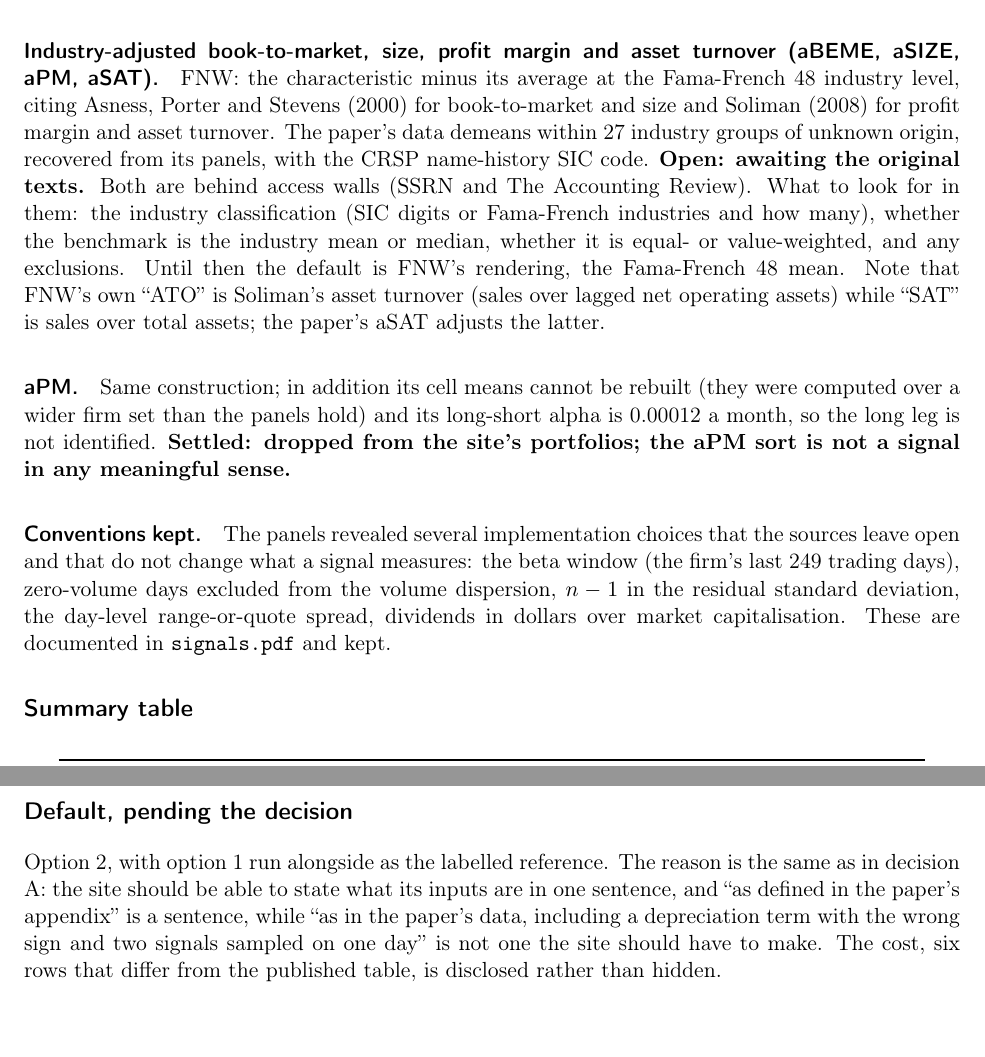
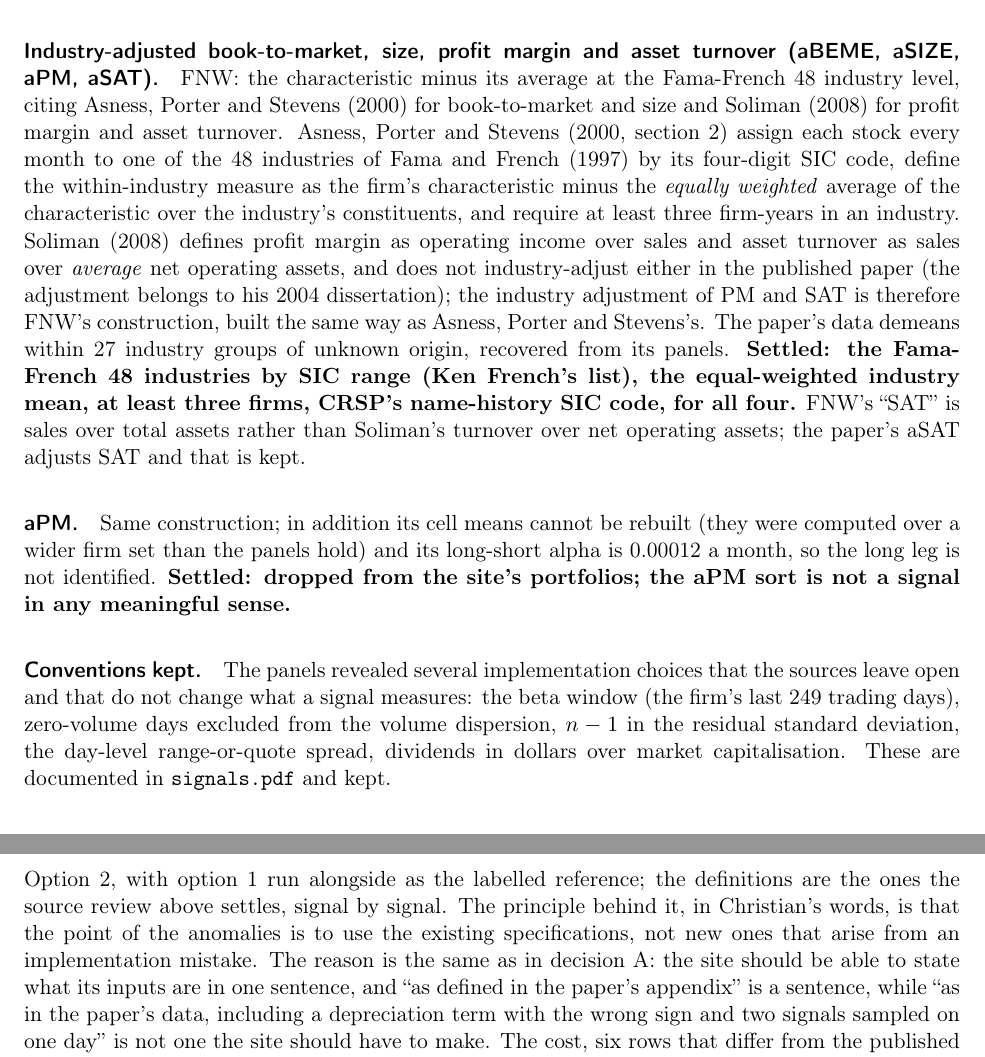
Before and after one commit to pricewedge/site, a LaTeX document (pipeline/doc/decisions.tex): two parts of pages 6 and 8 of 9, joined at a grey line, cut so that both start at the same text. Compiled offline with pdfLaTeX.

Commit message:
Decision B taken: signal definitions as the original papers define them; industry benchmark settled from Asness-Porter-Stevens and Soliman
Co-Authored-By: Claude Fable 5.1 <noreply@anthropic.com>

```diff
--- a/pipeline/doc/decisions.tex
+++ b/pipeline/doc/decisions.tex
@@ -7,7 +7,7 @@
 \setlength{\parskip}{4pt}
 \title{\sffamily Firm-level price wedges for pricewedge.com:\\design decisions and why they were made}
 \author{Christian Opp, with the replication pipeline}
-\date{15 September 2026 (decision A taken; B: sources reviewed, industry benchmark awaiting two originals; C open)}
+\date{15 September 2026 (decisions A and B taken; C open)}
 \begin{document}\maketitle
 
 \section*{Why this document exists}
@@ -306,16 +306,22 @@ the condensed appendix.
 turnover (aBEME, aSIZE, aPM, aSAT).} FNW: the characteristic minus its
 average at the Fama-French 48 industry level, citing Asness, Porter and
 Stevens (2000) for book-to-market and size and Soliman (2008) for profit
-margin and asset turnover. The paper's data demeans within 27 industry
-groups of unknown origin, recovered from its panels, with the CRSP
-name-history SIC code. \textbf{Open: awaiting the original texts.} Both are
-behind access walls (SSRN and The Accounting Review). What to look for in
-them: the industry classification (SIC digits or Fama-French industries and
-how many), whether the benchmark is the industry mean or median, whether it
-is equal- or value-weighted, and any exclusions. Until then the default is
-FNW's rendering, the Fama-French 48 mean. Note that FNW's own ``ATO'' is
-Soliman's asset turnover (sales over lagged net operating assets) while
-``SAT'' is sales over total assets; the paper's aSAT adjusts the latter.
+margin and asset turnover. Asness, Porter and Stevens (2000, section~2)
+assign each stock every month to one of the 48 industries of Fama and French
+(1997) by its four-digit SIC code, define the within-industry measure as the
+firm's characteristic minus the \emph{equally weighted} average of the
+characteristic over the industry's constituents, and require at least three
+firm-years in an industry. Soliman (2008) defines profit margin as operating
+income over sales and asset turnover as sales over \emph{average} net
+operating assets, and does not industry-adjust either in the published paper
+(the adjustment belongs to his 2004 dissertation); the industry adjustment
+of PM and SAT is therefore FNW's construction, built the same way as Asness,
+Porter and Stevens's. The paper's data demeans within 27 industry groups of
+unknown origin, recovered from its panels. \textbf{Settled: the Fama-French
+48 industries by SIC range (Ken French's list), the equal-weighted industry
+mean, at least three firms, CRSP's name-history SIC code, for all four.}
+FNW's ``SAT'' is sales over total assets rather than Soliman's turnover over
+net operating assets; the paper's aSAT adjusts SAT and that is kept.
 
 \paragraph{aPM.} Same construction; in addition its cell means cannot be
 rebuilt (they were computed over a wider firm set than the panels hold) and
@@ -372,9 +378,13 @@ window for the daily beta, zero-volume days excluded from the volume
 dispersion, $n-1$ in the idiosyncratic volatility, the day-level spread,
 dividends in dollars over market capitalisation.
 
-\subsection*{Default, pending the decision}
+\subsection*{The decision and its reasons}
 
-Option 2, with option 1 run alongside as the labelled reference. The reason
+Option 2, with option 1 run alongside as the labelled reference; the
+definitions are the ones the source review above settles, signal by signal.
+The principle behind it, in Christian's words, is that the point of the
+anomalies is to use the existing specifications, not new ones that arise
+from an implementation mistake. The reason
 is the same as in decision A: the site should be able to state what its
 inputs are in one sentence, and ``as defined in the paper's appendix'' is a
 sentence, while ``as in the paper's data, including a depreciation term with
```
Also changed, not shown: pipeline/doc/decisions.pdf, pipeline/doc/decisions.tex (6 more changed lines).
